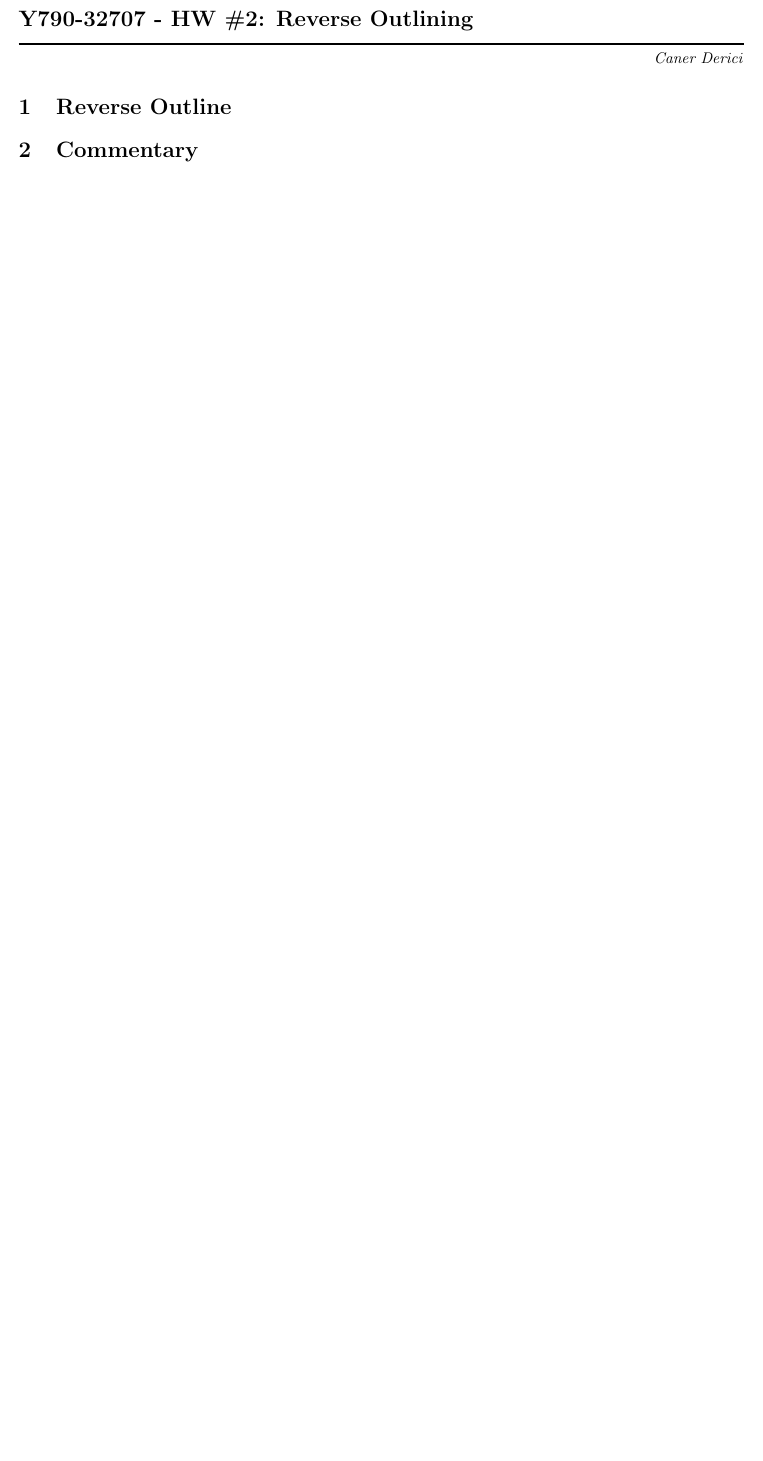
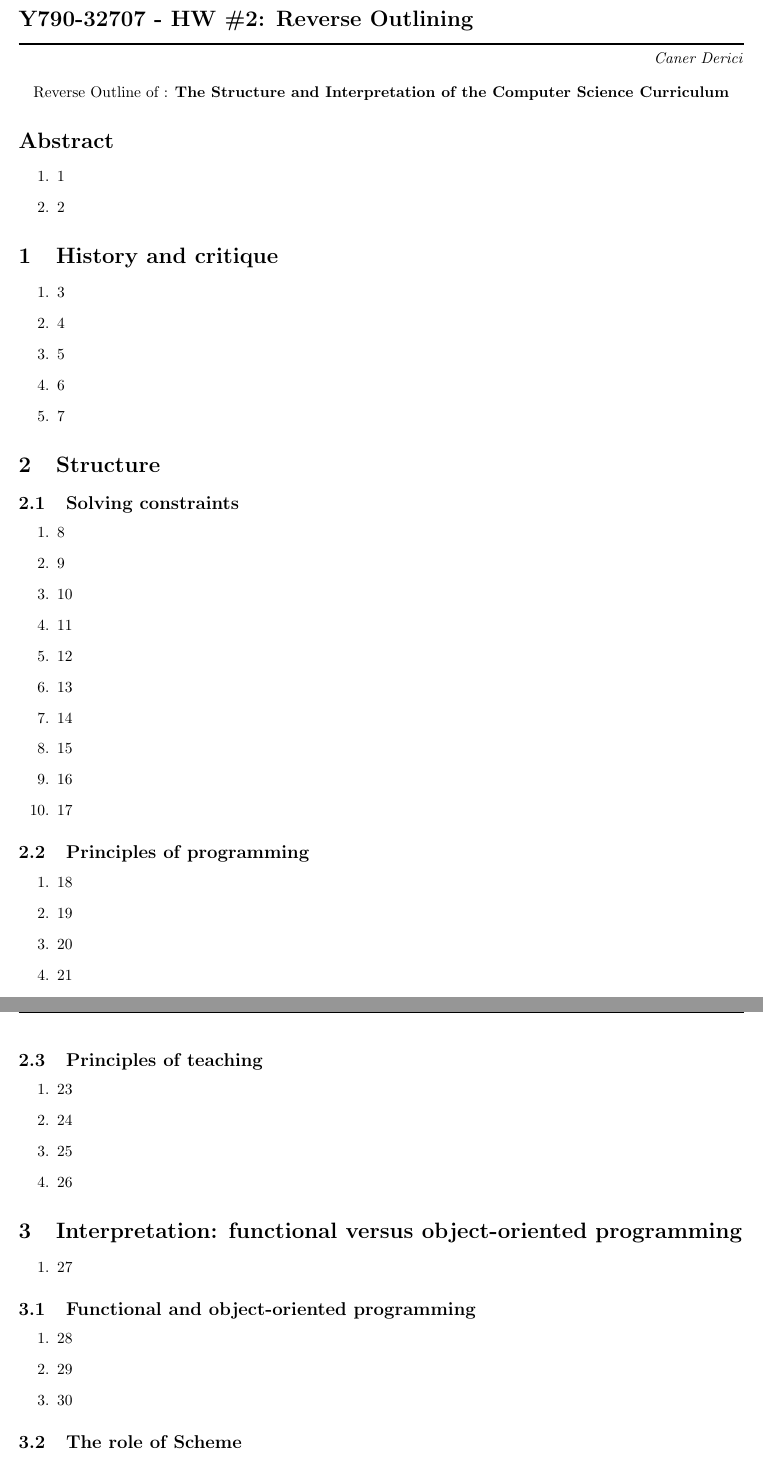
Before and after one commit to cderici/y790-writing, a LaTeX document (w2/reverseOutline.tex): part of the page before the commit and two parts of pages 1 and 2 of 3 after it, the two joined at a grey line, cut so that both start at the same text, the shorter picture padded with empty space. Compiled offline with pdfLaTeX.

Commit message:
paper outlined

```diff
--- a/w2/reverseOutline.tex
+++ b/w2/reverseOutline.tex
@@ -52,4 +52,75 @@
 %% Be sure to include in both your reverse outline and your commentary
 %% citation information for the article you chose to outline.
 
-\section{Reverse Outline}
+\begin{center}
+  Reverse Outline of : \textbf{The Structure and Interpretation of the Computer Science Curriculum}
+\end{center}
+
+\section*{Abstract}
+
+\begin{enumerate}
+\item 1
+\item 2
+\end{enumerate}
+
+\section{History and critique}
+
+\begin{enumerate}
+\item 3
+\item 4
+\item 5
+\item 6
+\item 7
+\end{enumerate}
+
+\section{Structure}
+
+\subsection{Solving constraints}
+
+\begin{enumerate}
+\item 8
+\item 9
+\item 10
+\item 11
+\item 12
+\item 13
+\item 14
+\item 15
+\item 16
+\item 17
+\end{enumerate}
+
+\subsection{Principles of programming}
+
+\begin{enumerate}
+\item 18
+\item 19
+\item 20
+\item 21
+\item 22
+\end{enumerate}
+
+\subsection{Principles of teaching}
+
+\begin{enumerate}
+\item 23
+\item 24
+\item 25
+\item 26
+\end{enumerate}
+
+\section{Interpretation: functional versus object-oriented programming}
+
+\begin{enumerate}
+\item 27
+\end{enumerate}
+
+\subsection{Functional and object-oriented programming}
+
+\begin{enumerate}
+\item 28
+\item 29
+\item 30
+\end{enumerate}
+
+\subsection{The role of Scheme}
@@ -55,0 +163 @@
+\item 48
@@ -59,4 +184,3 @@
-\section{Commentary}
 
 
 %% \begin{thebibliography}{1}
```
Also changed, not shown: w2/reverseOutline.pdf, w2/reverseOutline.tex (55 more changed lines).
